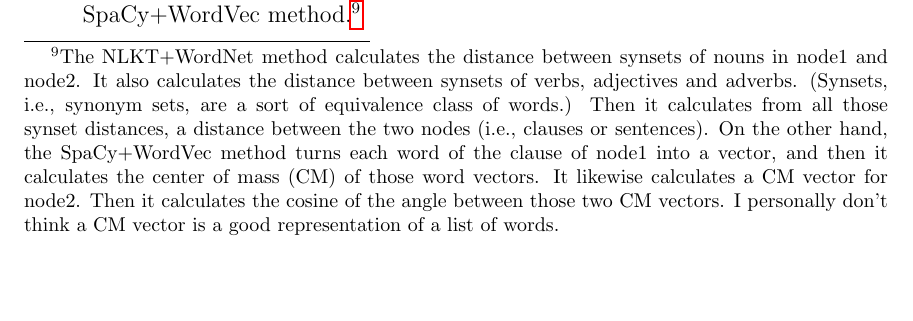
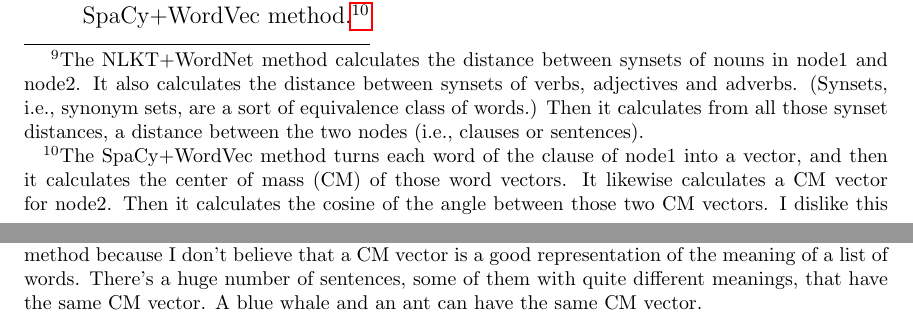
Before and after one commit to rrtucci/mappa_mundi, a LaTeX document (white_paper/mappa_mundi.tex): part of page 7 of 10 before the commit and two parts of pages 7 and 8 of 10 after it, the two joined at a grey line, cut at the place of the change, the shorter picture padded with empty space. Compiled offline with pdfLaTeX.

Commit message:
First Commit

```diff
--- a/white_paper/mappa_mundi.tex
+++ b/white_paper/mappa_mundi.tex
@@ -452,19 +452,25 @@ It can do about a million similarity calculations per hour. It can compare the 3
 
 For the similarity measure between nodes (i.e., sentences or clauses), I tried one method that uses NLTK+WordNet,
 and another method that uses SpaCy  +WordVec.
-The NLTK+WordNet method is, in my
-opinion,  more logical, and it gives more reasonable distances. I also found it
-to be faster than the SpaCy+WordVec method.\footnote{The NLKT+WordNet method
+The NLTK+WordNet method\footnote{The NLKT+WordNet method
 calculates the distance between synsets  of nouns
 in node1 and node2.  It also calculates the distance between synsets of verbs, adjectives and adverbs. (Synsets, i.e., synonym sets,
 are a sort of equivalence class of words.)
 Then it calculates from all those synset distances,
-a distance between the two nodes (i.e., clauses or sentences). On the other hand, the
+a distance between the two nodes (i.e., clauses or sentences).} is, in my
+opinion,  more logical, and it gives more reasonable distances. I also found it
+to be faster than the SpaCy+WordVec method.\footnote{The
  SpaCy+WordVec method turns
 each word of the clause of node1 into a vector, and then it calculates the center of mass (CM) of those word vectors.
-It likewise calculates a CM vector for node2. Then it calculates the cosine of the angle between those two CM vectors. I personally don't think
-a CM vector is a good representation of
-a list of words. }
+It likewise calculates a CM vector for node2. Then it calculates the cosine of the angle between those two CM vectors. I dislike this method because I don't believe that
+a CM vector is a good representation of the
+meaning of
+a list of words. There's a huge number
+of sentences, some
+of them with quite different meanings,
+that have the same CM vector.
+A blue whale and an ant can have the same CM vector.
+}
 
 \item Visualizing DAGs using methods in $\tt Dag.py$.
 
```
Also changed, not shown: white_paper/mappa_mundi.pdf.
